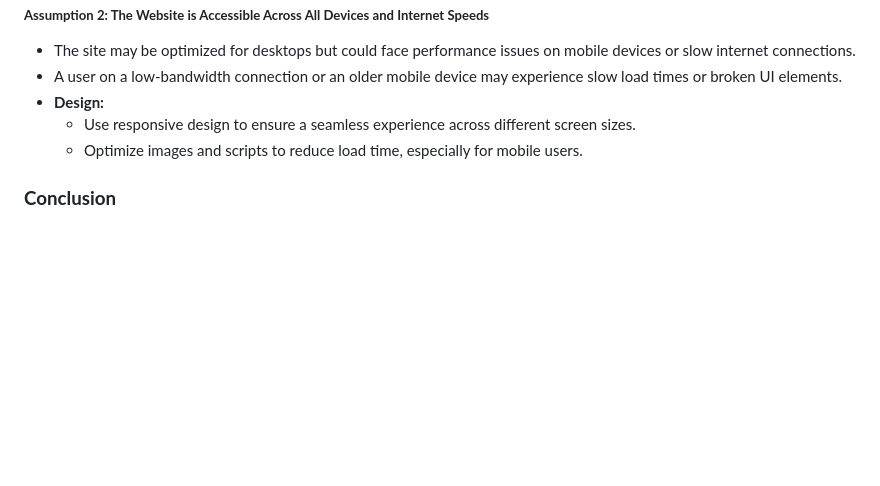
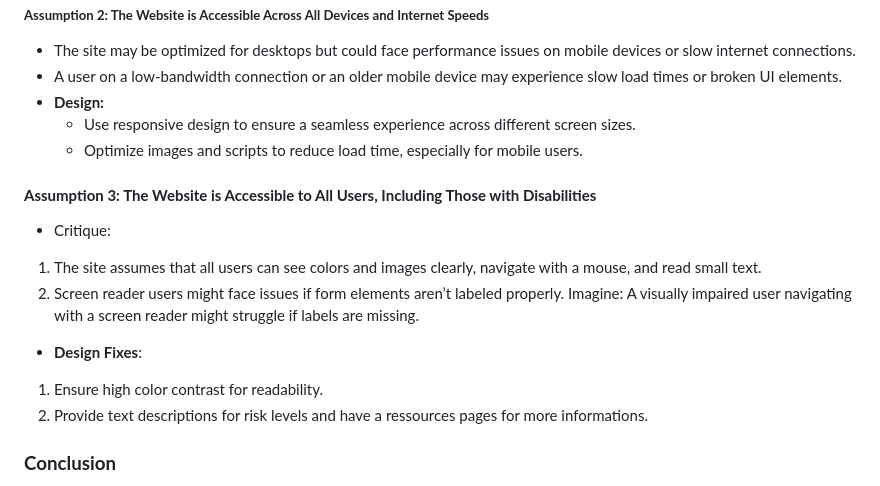
Before and after one commit to dynamiquet/Project-SAND, a Markdown page: user_analysis.md, the part around the change. Drawn GitHub-style; blank space fills up the shorter version.

Commit message:
added a 3rd assumption

```diff
--- a/user_analysis.md
+++ b/user_analysis.md
@@ -149,5 +149,18 @@ The front-end design improves accessibility and usability compared to the previo
   - Use responsive design to ensure a seamless experience across different screen sizes.
   - Optimize images and scripts to reduce load time, especially for mobile users.
 
+#### **Assumption 3: The Website is Accessible to All Users, Including Those with Disabilities**
+- Critique:
+1. The site assumes that all users can see colors and images clearly, navigate with a mouse, and read small text.
+2. Screen reader users might face issues if form elements aren’t labeled properly.
+Imagine:
+A visually impaired user navigating with a screen reader might struggle if labels are missing.
+
+- **Design Fixes**:
+1. Ensure high color contrast for readability.
+2. Provide text descriptions for risk levels and have a ressources pages for more informations.
+
+
+
 ### **Conclusion**
 The front-end interface of our Project S.A.N.D. significantly enhances usability and accessibility, making disaster risk data more accessible to a broader audience. However, assumptions about user digital literacy and device compatibility must be addressed to ensure inclusivity. Implementing guided tutorials, optimized design for low-bandwidth users, and accessibility features will improve user experience and make the platform more effective for diverse audiences.
```
